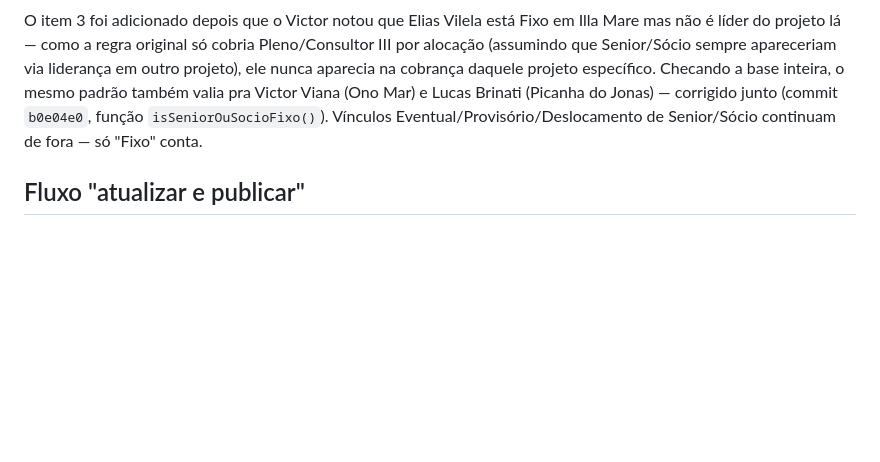
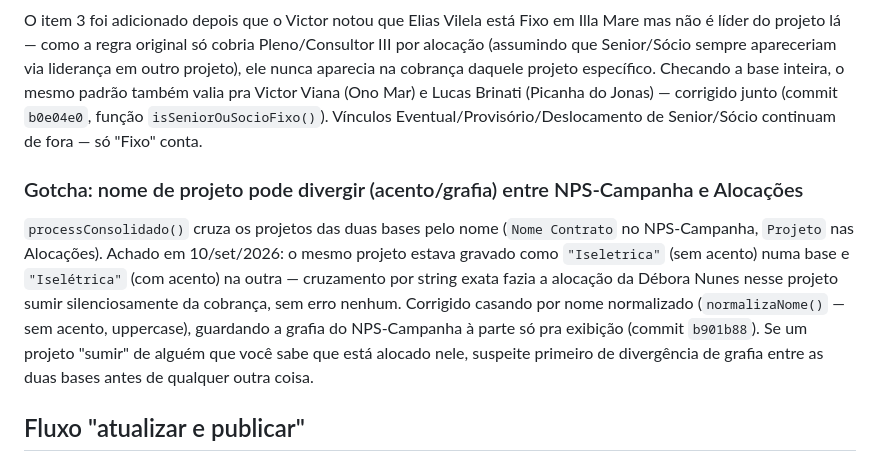
Before and after one commit to victorgomes-ops/nps, a Markdown page: CLAUDE.md, the part around the change. Rendered like a GitHub page; blank space fills up the shorter version.

Commit message:
Documenta gotcha de nome de projeto divergente entre bases no CLAUDE.md

```diff
--- a/CLAUDE.md
+++ b/CLAUDE.md
@@ -92,6 +92,18 @@ específico. Checando a base inteira, o mesmo padrão também valia pra Victor V
 função `isSeniorOuSocioFixo()`). Vínculos Eventual/Provisório/Deslocamento de
 Senior/Sócio continuam de fora — só "Fixo" conta.
 
+### Gotcha: nome de projeto pode divergir (acento/grafia) entre NPS-Campanha e Alocações
+
+`processConsolidado()` cruza os projetos das duas bases pelo nome (`Nome Contrato`
+no NPS-Campanha, `Projeto` nas Alocações). Achado em 10/set/2026: o mesmo projeto
+estava gravado como `"Iseletrica"` (sem acento) numa base e `"Iselétrica"` (com
+acento) na outra — cruzamento por string exata fazia a alocação da Débora Nunes
+nesse projeto sumir silenciosamente da cobrança, sem erro nenhum. Corrigido casando
+por nome normalizado (`normalizaNome()` — sem acento, uppercase), guardando a
+grafia do NPS-Campanha à parte só pra exibição (commit `b901b88`). Se um projeto
+"sumir" de alguém que você sabe que está alocado nele, suspeite primeiro de
+divergência de grafia entre as duas bases antes de qualquer outra coisa.
+
 ## Fluxo "atualizar e publicar"
 
 Quando o Victor pedir para **atualizar e publicar** (ou variações: "atualizar nps",
```
